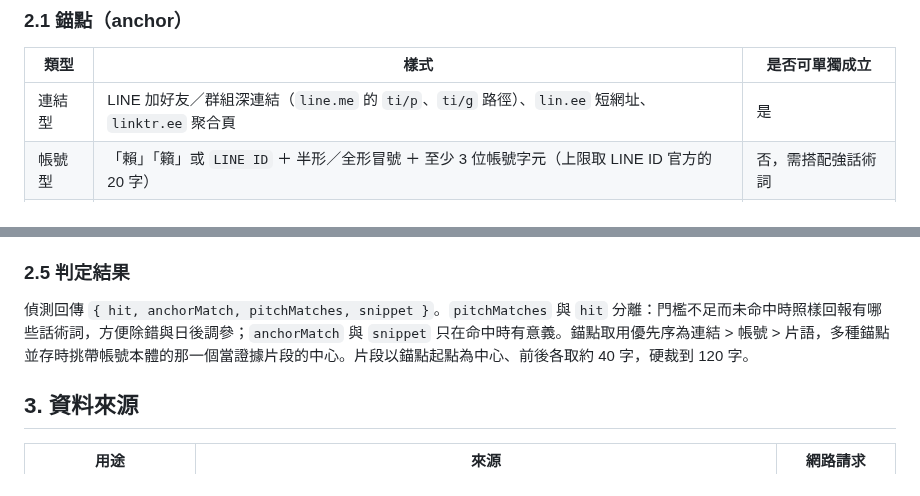
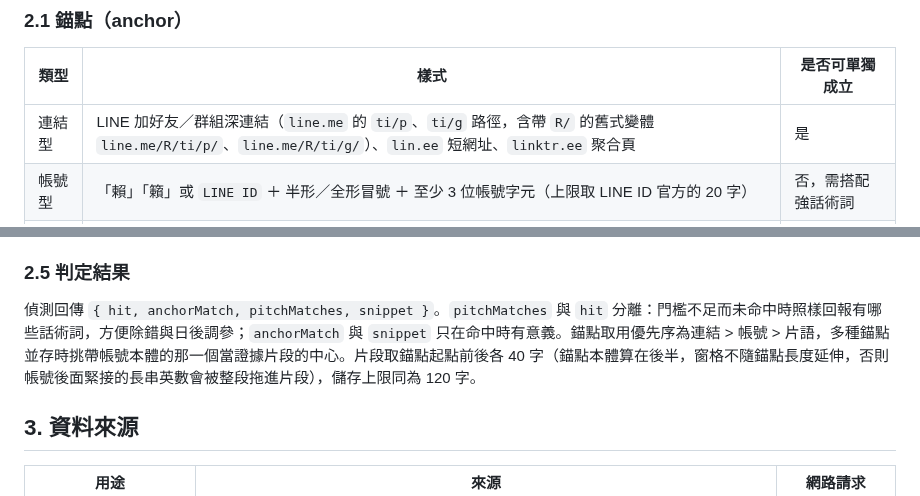
Before and after one commit to hunandy14/threads-clean-link, a Markdown page: docs/scam-guard.md, 2 parts joined by grey strips. Drawn GitHub-style.

Commit message:
docs(scam-guard): 片段窗格與連結型錨點變體描述對齊實作
§2.5：片段窗格改述為「錨點起點前後各 40 字，儲存上限同為 120 字」，
並補上窗格不隨錨點長度延伸的理由；原本「硬裁到 120 字」的說法在實務上
永不觸發（窗格最長 80 字），容易被誤讀成片段可以長到 120 字。

§2.1：連結型錨點補上帶 R/ 的舊式變體 line.me/R/ti/p/、line.me/R/ti/g/。

Co-Authored-By: Claude Opus 5 (1M context) <noreply@anthropic.com>

```diff
--- a/docs/scam-guard.md
+++ b/docs/scam-guard.md
@@ -25,7 +25,7 @@
 
 | 類型 | 樣式 | 是否可單獨成立 |
 |---|---|---|
-| 連結型 | LINE 加好友／群組深連結（`line.me` 的 `ti/p`、`ti/g` 路徑）、`lin.ee` 短網址、`linktr.ee` 聚合頁 | 是 |
+| 連結型 | LINE 加好友／群組深連結（`line.me` 的 `ti/p`、`ti/g` 路徑，含帶 `R/` 的舊式變體 `line.me/R/ti/p/`、`line.me/R/ti/g/`）、`lin.ee` 短網址、`linktr.ee` 聚合頁 | 是 |
 | 帳號型 | 「賴」「籟」或 `LINE ID` ＋ 半形／全形冒號 ＋ 至少 3 位帳號字元（上限取 LINE ID 官方的 20 字） | 否，需搭配強話術詞 |
 | 片語型 | 「加入我的 LINE／賴」這類明確的加好友祈使句（「加」後面必須接「入」或「我」） | 否，需搭配強話術詞 |
 
@@ -52,7 +52,7 @@
 
 ### 2.5 判定結果
 
-偵測回傳 `{ hit, anchorMatch, pitchMatches, snippet }`。`pitchMatches` 與 `hit` 分離：門檻不足而未命中時照樣回報有哪些話術詞，方便除錯與日後調參；`anchorMatch` 與 `snippet` 只在命中時有意義。錨點取用優先序為連結 > 帳號 > 片語，多種錨點並存時挑帶帳號本體的那一個當證據片段的中心。片段以錨點起點為中心、前後各取約 40 字，硬裁到 120 字。
+偵測回傳 `{ hit, anchorMatch, pitchMatches, snippet }`。`pitchMatches` 與 `hit` 分離：門檻不足而未命中時照樣回報有哪些話術詞，方便除錯與日後調參；`anchorMatch` 與 `snippet` 只在命中時有意義。錨點取用優先序為連結 > 帳號 > 片語，多種錨點並存時挑帶帳號本體的那一個當證據片段的中心。片段取錨點起點前後各 40 字（錨點本體算在後半，窗格不隨錨點長度延伸，否則帳號後面緊接的長串英數會被整段拖進片段），儲存上限同為 120 字。
 
 ## 3. 資料來源
 
```
